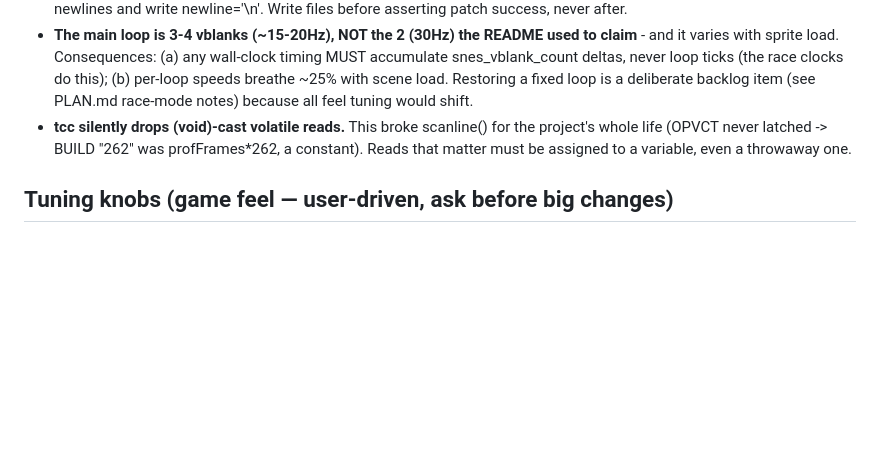
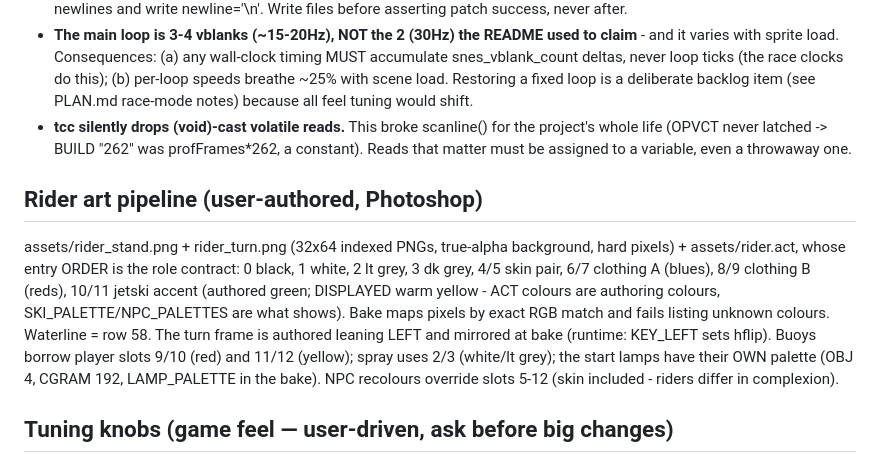
Before and after one commit to seanbouk/super-waverace, a Markdown page: CLAUDE.md, the part around the change. Drawn GitHub-style; blank space fills up the shorter version.

```diff
--- a/CLAUDE.md
+++ b/CLAUDE.md
@@ -234,6 +234,21 @@ Mesen.exe --testrunner --timeout=30 <rom> <script.lua>   # arg order-free
   profFrames*262, a constant). Reads that matter must be assigned to a
   variable, even a throwaway one.
 
+## Rider art pipeline (user-authored, Photoshop)
+
+assets/rider_stand.png + rider_turn.png (32x64 indexed PNGs, true-alpha
+background, hard pixels) + assets/rider.act, whose entry ORDER is the
+role contract: 0 black, 1 white, 2 lt grey, 3 dk grey, 4/5 skin pair,
+6/7 clothing A (blues), 8/9 clothing B (reds), 10/11 jetski accent
+(authored green; DISPLAYED warm yellow - ACT colours are authoring
+colours, SKI_PALETTE/NPC_PALETTES are what shows). Bake maps pixels by
+exact RGB match and fails listing unknown colours. Waterline = row 58.
+The turn frame is authored leaning LEFT and mirrored at bake (runtime:
+KEY_LEFT sets hflip). Buoys borrow player slots 9/10 (red) and 11/12
+(yellow); spray uses 2/3 (white/lt grey); the start lamps have their
+OWN palette (OBJ 4, CGRAM 192, LAMP_PALETTE in the bake). NPC recolours
+override slots 5-12 (skin included - riders differ in complexion).
+
 ## Tuning knobs (game feel — user-driven, ask before big changes)
 
 `game/src/main.c` top: TURN_SPEED, THRUST (drag >>4 sets top speed =
```
Also changed, not shown: README.md (+4 -3 lines), assets/rider_stand.png (added), assets/rider_turn.png (added), 3 other files.
